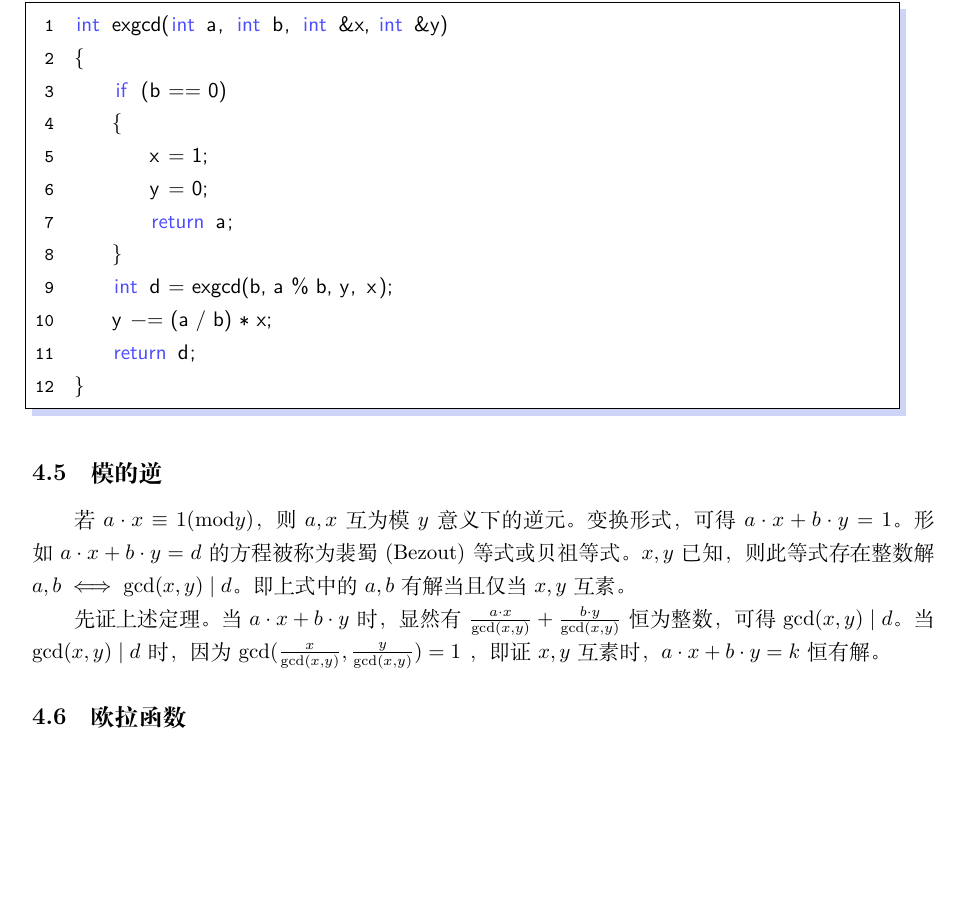
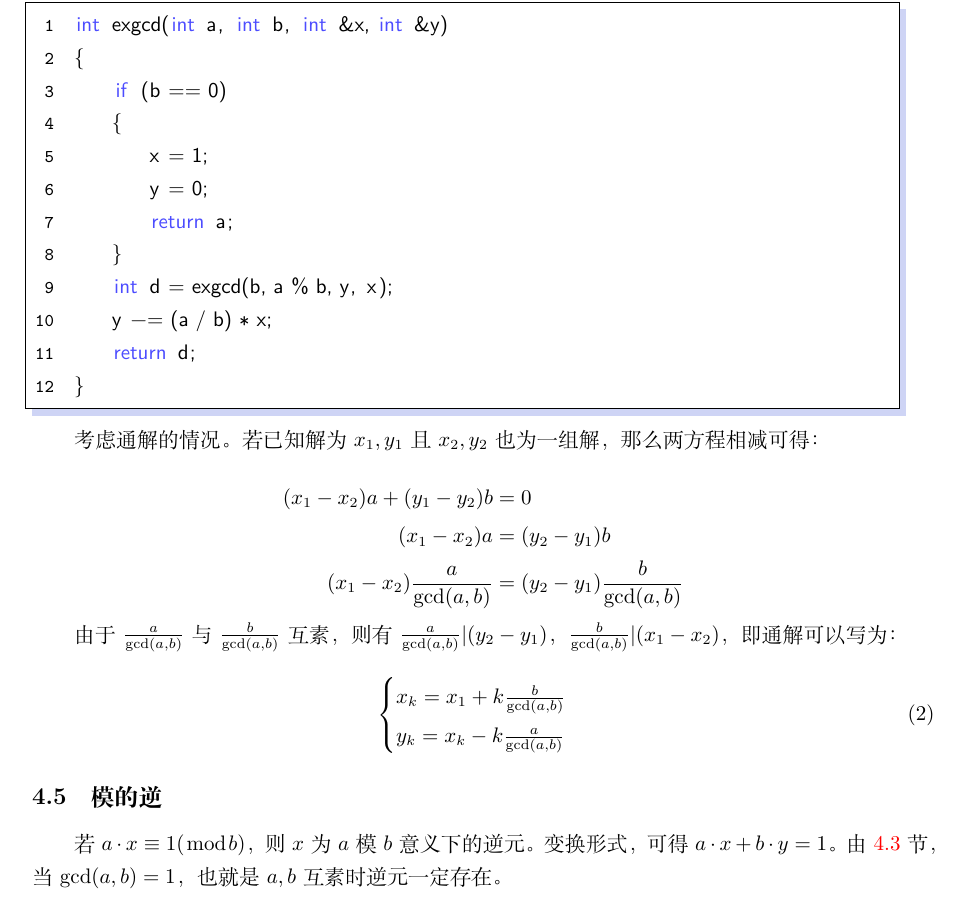
Before and after one commit to Crazy-13754/UCAS_CTF_WriteUp, a LaTeX paper (CRYPTO/rsa.tex): part of page 4 of 7 before the commit and part of page 4 of 8 after it, cut so that both start at the same text, the shorter picture padded with empty space. The pictures show the PDF file CRYPTO/rsa.pdf that the author committed with the source.

Commit message:
拓展欧几里德算法

```diff
--- a/CRYPTO/rsa.tex
+++ b/CRYPTO/rsa.tex
@@ -225,12 +225,41 @@ RSA加密算法是一种非对称加密算法，在公开密钥加密和电子
     label   = {exgcd.cpp}
 ]{contents/exgcd.cpp}
 
+% 考虑通解的情况。若已知解为 $x_1, y_1$, 且有 $x_2 = x_1 + k$ 也可以构成解，则有 $a x_2 + a k + b y = c$，即 $a x_2 + b(y + \frac{a}{b} k) = c$。上式中 $k, \frac{a}{b} k \in \mathbb{Z}$ 才有意义，又有：
+
+% \[
+%     \frac{a}{b} = \frac{\frac{a}{\gcd(a, b)}}{\frac{b}{\gcd(a, b)}} \quad\text{记为} \frac{a'}{b'}
+%     \]
+
+% 则应有 $k = k'b'$，即有通解 $x_k = x_1 + k \frac{b}{\gcd(a, b)}$，$y_k = x_k - k \frac{a}{\gcd(a, b)}$。
+
+考虑通解的情况。若已知解为 $x_1, y_1$ 且 $x_2, y_2$ 也为一组解，那么两方程相减可得：
+
+\begin{equation}
+    \begin{aligned} \notag
+        (x_1 - x_2)a + (y_1 - y_2)b & = 0 \\
+        (x_1 - x_2)a & = (y_2 - y_1)b \\
+        (x_1 - x_2) \frac{a}{\gcd(a, b)} & = (y_2 - y_1) \frac{b}{\gcd(a, b)} \\
+    \end{aligned}
+\end{equation}
+
+由于 $\frac{a}{\gcd(a, b)}$ 与 $\frac{b}{\gcd(a, b)}$ 互素，则有 $\frac{a}{\gcd(a, b)} \vert (y_2 - y_1)$，$\frac{b}{\gcd(a, b)} \vert (x_1 - x_2)$，即通解可以写为：
+
+\begin{equation}
+    \begin{cases}
+        x_k = x_1 + k \frac{b}{\gcd(a, b)} \\
+        y_k = x_k - k \frac{a}{\gcd(a, b)} \\
+    \end{cases}
+\end{equation}
 \subsection{模的逆}
 
-若 $a \cdot x \equiv 1 (\bmod y)$，则 $a, x$ 互为模 $y$ 意义下的逆元。变换形式，可得$a \cdot x + b \cdot y = 1$。形如 $a \cdot x + b \cdot y = d$ 的方程被称为裴蜀(Bezout)等式或贝祖等式。$x, y$已知，则此等式存在整数解$a, b \iff \gcd(x, y) \mid d$。 即上式中的 $a,b$ 有解当且仅当$x, y$互素。
+% 若 $a \cdot x \equiv 1 (\bmod y)$，则 $a, x$ 互为模 $y$ 意义下的逆元。变换形式，可得$a \cdot x + b \cdot y = 1$。形如 $a \cdot x + b \cdot y = d$ 的方程被称为裴蜀(Bezout)等式或贝祖等式。$x, y$已知，则此等式存在整数解$a, b \iff \gcd(x, y) \mid d$。 即上式中的 $a,b$ 有解当且仅当$x, y$互素。
 
-先证上述定理。当 $a \cdot x + b \cdot y$ 时，显然有 $\frac{a \cdot x}{\gcd(x, y)} + \frac{b \cdot y}{\gcd(x, y)}$ 恒为整数，可得 $\gcd(x, y) \mid d$。当 $\gcd(x, y) \mid d$ 时，因为 $\gcd(\frac{x}{\gcd(x, y)},\frac{y}{\gcd(x, y)}) = 1$ ，即证 $x, y$ 互素时， $a \cdot x + b \cdot y = k$恒有解。
+% 先证上述定理。当 $a \cdot x + b \cdot y$ 时，显然有 $\frac{a \cdot x}{\gcd(x, y)} + \frac{b \cdot y}{\gcd(x, y)}$ 恒为整数，可得 $\gcd(x, y) \mid d$。当 $\gcd(x, y) \mid d$ 时，因为 $\gcd(\frac{x}{\gcd(x, y)},\frac{y}{\gcd(x, y)}) = 1$ ，即证 $x, y$ 互素时， $a \cdot x + b \cdot y = k$恒有解。
 
+若 $a \cdot x \equiv 1 (\bmod b)$，则 $x$ 为 $a$ 模 $b$ 意义下的逆元。变换形式，可得$a \cdot x + b \cdot y = 1$。由 \ref{裴蜀定理} 节， 当 $\gcd(a, b) = 1$，也就是 $a, b$ 互素时逆元一定存在。
+
+% TODO 线性求逆元
 \subsection{欧拉函数}
 
 欧拉函数$\varphi(n)$表示小于等于$n$的正整数中与其互质的数字个数。其可表示为：
```
Also changed, not shown: CRYPTO/rsa.pdf.
